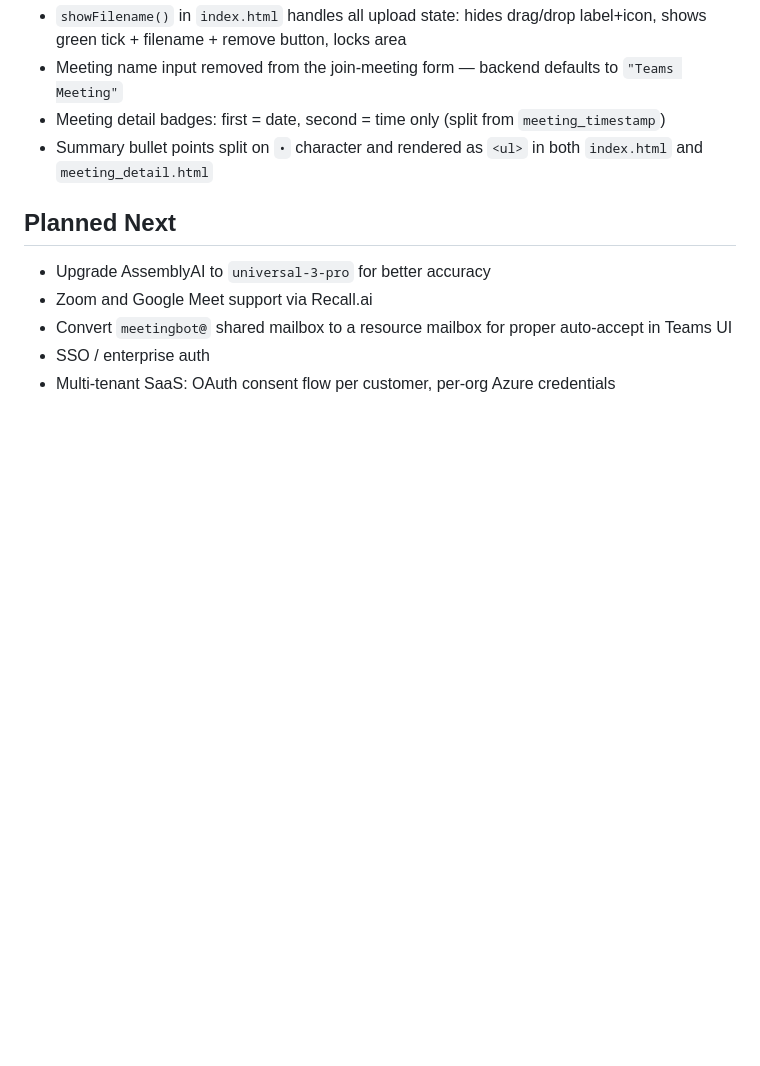
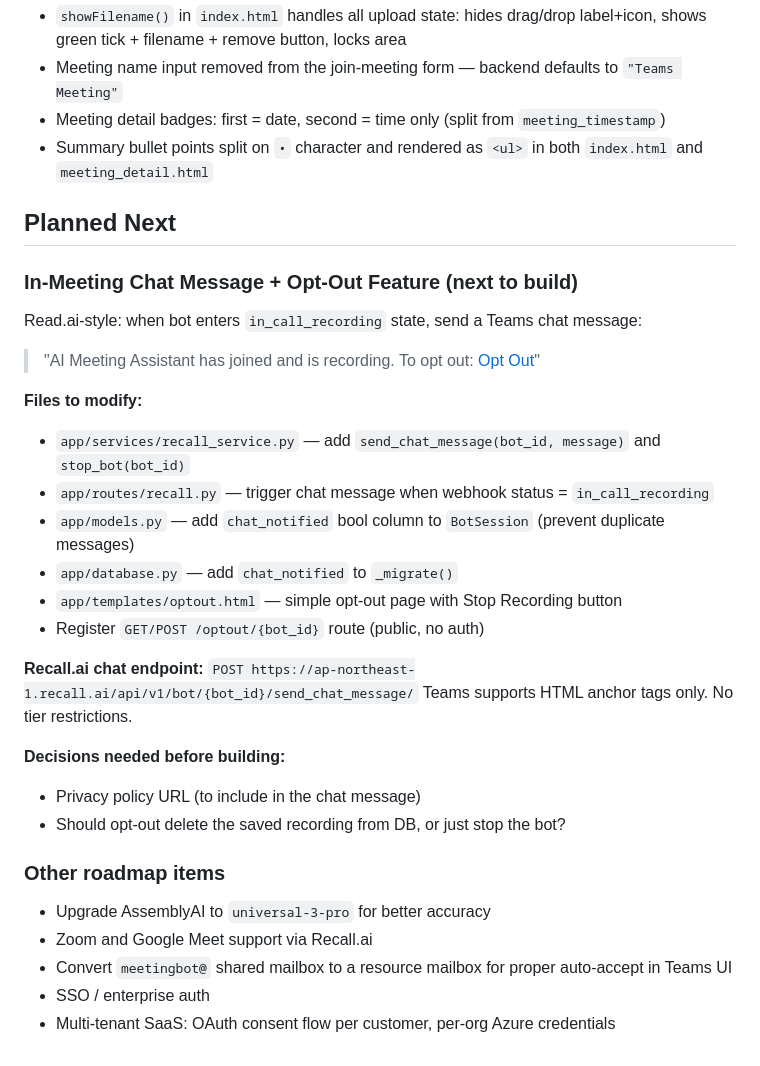
Before and after one commit to CosmicSymphony/ai-meeting-assistant, a Markdown page: CLAUDE.md, the part around the change. GitHub-like rendering; blank space fills up the shorter version.

Commit message:
Add opt-out chat message feature to planned next in CLAUDE.md
Co-Authored-By: Claude Sonnet 4.6 <noreply@anthropic.com>

```diff
--- a/CLAUDE.md
+++ b/CLAUDE.md
@@ -152,6 +152,27 @@ All LLM prompts wrap untrusted content in XML delimiters (`<transcript>`, `<ques
 - Summary bullet points split on `•` character and rendered as `<ul>` in both `index.html` and `meeting_detail.html`
 
 ## Planned Next
+
+### In-Meeting Chat Message + Opt-Out Feature (next to build)
+Read.ai-style: when bot enters `in_call_recording` state, send a Teams chat message:
+> "AI Meeting Assistant has joined and is recording. To opt out: <a href="{WEBHOOK_BASE_URL}/optout/{bot_id}">Opt Out</a>"
+
+**Files to modify:**
+- `app/services/recall_service.py` — add `send_chat_message(bot_id, message)` and `stop_bot(bot_id)`
+- `app/routes/recall.py` — trigger chat message when webhook status = `in_call_recording`
+- `app/models.py` — add `chat_notified` bool column to `BotSession` (prevent duplicate messages)
+- `app/database.py` — add `chat_notified` to `_migrate()`
+- `app/templates/optout.html` — simple opt-out page with Stop Recording button
+- Register `GET/POST /optout/{bot_id}` route (public, no auth)
+
+**Recall.ai chat endpoint:** `POST https://ap-northeast-1.recall.ai/api/v1/bot/{bot_id}/send_chat_message/`
+Teams supports HTML anchor tags only. No tier restrictions.
+
+**Decisions needed before building:**
+- Privacy policy URL (to include in the chat message)
+- Should opt-out delete the saved recording from DB, or just stop the bot?
+
+### Other roadmap items
 - Upgrade AssemblyAI to `universal-3-pro` for better accuracy
 - Zoom and Google Meet support via Recall.ai
 - Convert `meetingbot@` shared mailbox to a resource mailbox for proper auto-accept in Teams UI
```
